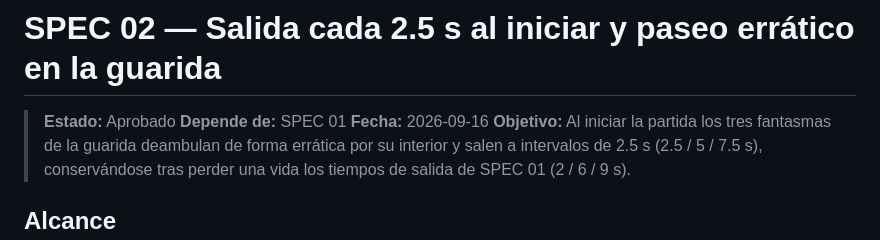
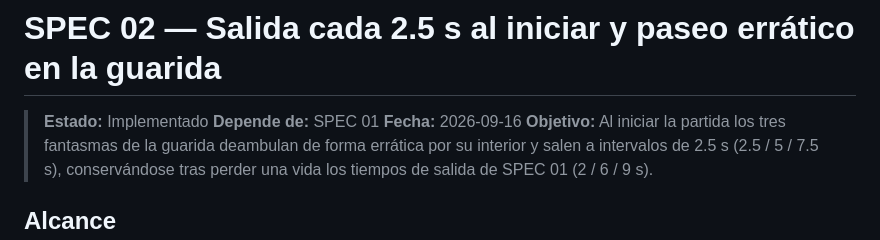
Before and after one commit to akobashikawa/open-pacman, a Markdown page: specs/02-salida-2-5s-y-paseo-erratico.md, the part around the change. GitHub-like rendering.

Commit message:
paso 3: verificacion

```diff
--- a/specs/02-salida-2-5s-y-paseo-erratico.md
+++ b/specs/02-salida-2-5s-y-paseo-erratico.md
@@ -1,6 +1,6 @@
 # SPEC 02 — Salida cada 2.5 s al iniciar y paseo errático en la guarida
 
-> **Estado:** Aprobado
+> **Estado:** Implementado
 > **Depende de:** SPEC 01
 > **Fecha:** 2026-09-16
 > **Objetivo:** Al iniciar la partida los tres fantasmas de la guarida deambulan de forma errática por su interior y salen a intervalos de 2.5 s (2.5 / 5 / 7.5 s), conservándose tras perder una vida los tiempos de salida de SPEC 01 (2 / 6 / 9 s).
```
